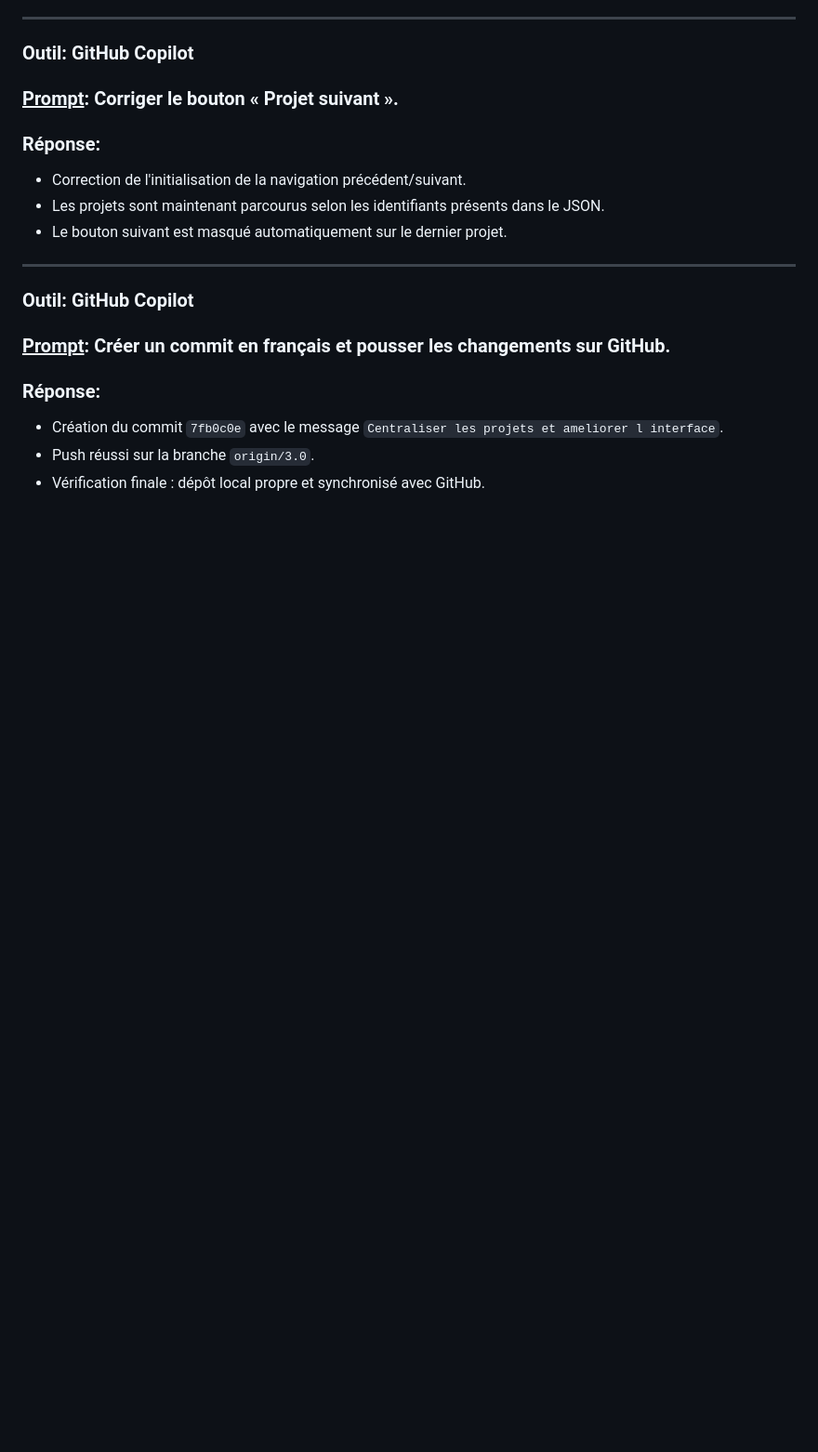
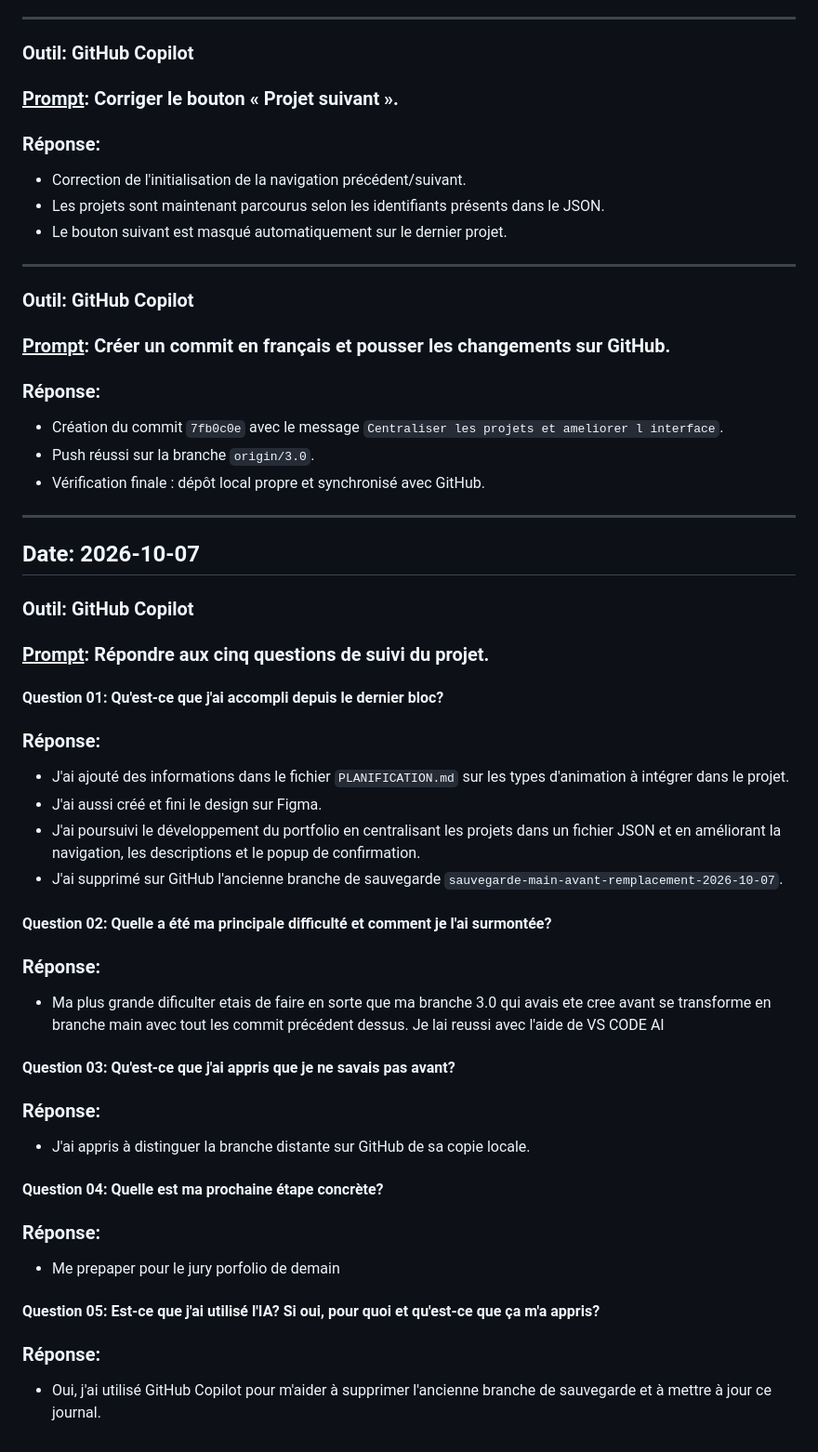
Before and after one commit to XavierMartineau/portfolio-xavier-martineau, a Markdown page: documentation/JOURNAL.md, the part around the change. Shown at 93% size. GitHub-like rendering; blank space fills up the shorter version.

Commit message:
Ajout d'une nouvelle entrée dans le journal de projet pour le 2026-10-07, détaillant les progrès réalisés, les difficultés rencontrées et l'utilisation de GitHub Copilot.

```diff
--- a/documentation/JOURNAL.md
+++ b/documentation/JOURNAL.md
@@ -1086,3 +1086,44 @@
 - Création du commit `7fb0c0e` avec le message `Centraliser les projets et ameliorer l interface`.
 - Push réussi sur la branche `origin/3.0`.
 - Vérification finale : dépôt local propre et synchronisé avec GitHub.
+
+---
+
+## Date: 2026-10-07
+
+### Outil: GitHub Copilot
+
+### <u>Prompt</u>: Répondre aux cinq questions de suivi du projet.
+
+#### Question 01: Qu'est-ce que j'ai accompli depuis le dernier bloc?
+
+### Réponse:
+
+- J'ai ajouté des informations dans le fichier `PLANIFICATION.md` sur les types d'animation à intégrer dans le projet.
+- J'ai aussi créé et fini le design sur Figma.
+- J'ai poursuivi le développement du portfolio en centralisant les projets dans un fichier JSON et en améliorant la navigation, les descriptions et le popup de confirmation.
+- J'ai supprimé sur GitHub l'ancienne branche de sauvegarde `sauvegarde-main-avant-remplacement-2026-10-07`.
+
+#### Question 02: Quelle a été ma principale difficulté et comment je l'ai surmontée?
+
+### Réponse:
+
+- Ma plus grande dificulter etais de faire en sorte que ma branche 3.0 qui avais ete cree avant se transforme en branche main avec tout les commit précédent dessus. Je lai reussi avec l'aide de VS CODE AI
+
+#### Question 03: Qu'est-ce que j'ai appris que je ne savais pas avant?
+
+### Réponse:
+
+- J'ai appris à distinguer la branche distante sur GitHub de sa copie locale.
+
+#### Question 04: Quelle est ma prochaine étape concrète?
+
+### Réponse:
+
+- Me prepaper pour le jury porfolio de demain
+
+#### Question 05: Est-ce que j'ai utilisé l'IA? Si oui, pour quoi et qu'est-ce que ça m'a appris?
+
+### Réponse:
+
+- Oui, j'ai utilisé GitHub Copilot pour m'aider à supprimer l'ancienne branche de sauvegarde et à mettre à jour ce journal.
```
